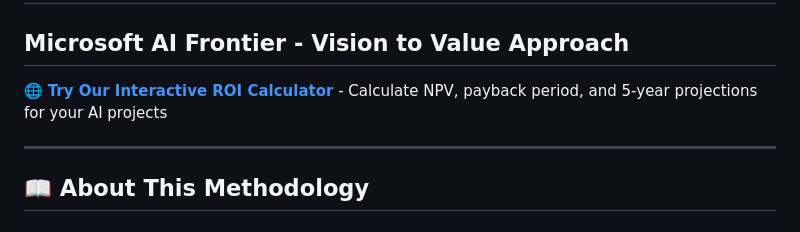
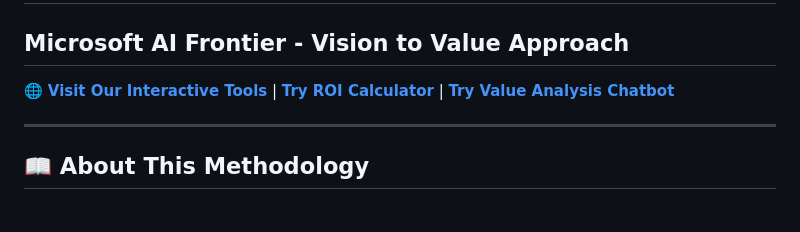
Before and after one commit to andreaswasita/AI-Delivery-Methodology, a Markdown page: README.md, the part around the change. GitHub-like rendering.

Commit message:
Fix README links - add direct links to ROI calculator and chatbot
- Change generic root link to specific tool links
- Add link to landing page
- Add direct link to ROI calculator
- Add direct link to Value Analysis Chatbot
- Fix 404 error when clicking calculator link

```diff
--- a/README.md
+++ b/README.md
@@ -1,7 +1,7 @@
 # AI Delivery Methodology
 ## Microsoft AI Frontier - Vision to Value Approach
 
-🌐 **[Try Our Interactive ROI Calculator](https://andreaswasita.github.io/AI-Delivery-Methodology/)** - Calculate NPV, payback period, and 5-year projections for your AI projects
+🌐 **[Visit Our Interactive Tools](https://andreaswasita.github.io/AI-Delivery-Methodology/)** | **[Try ROI Calculator](https://andreaswasita.github.io/AI-Delivery-Methodology/calculators/roi-calculator.html)** | **[Try Value Analysis Chatbot](https://andreaswasita.github.io/AI-Delivery-Methodology/calculators/value-analysis-chatbot.html)**
 
 ---
 
```
